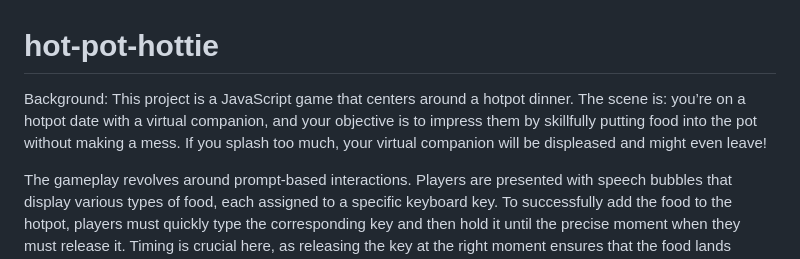
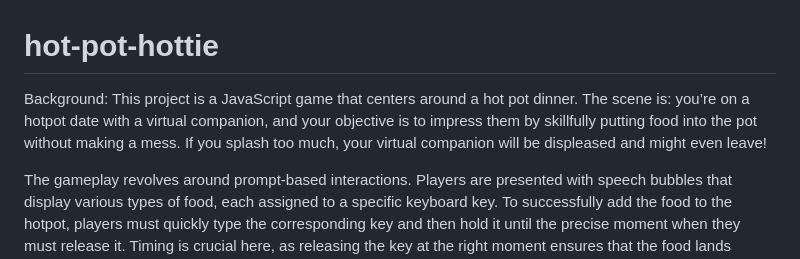
Before and after one commit to elliotkuok/hot-pot-hottie, a Markdown page: README.md, the part around the change. Rendered like a GitHub page.

Commit message:
Editing README for format

```diff
--- a/README.md
+++ b/README.md
@@ -1,6 +1,6 @@
 # hot-pot-hottie
 
-Background: This project is a JavaScript game that centers around a hotpot dinner. The scene is: you’re on a hotpot date with a virtual companion, and your objective is to impress them by skillfully putting food into the pot without making a mess. If you splash too much, your virtual companion will be displeased and might even leave!
+Background: This project is a JavaScript game that centers around a hot pot dinner. The scene is: you’re on a hotpot date with a virtual companion, and your objective is to impress them by skillfully putting food into the pot without making a mess. If you splash too much, your virtual companion will be displeased and might even leave!
 
 The gameplay revolves around prompt-based interactions. Players are presented with speech bubbles that display various types of food, each assigned to a specific keyboard key. To successfully add the food to the hotpot, players must quickly type the corresponding key and then hold it until the precise moment when they must release it. Timing is crucial here, as releasing the key at the right moment ensures that the food lands gracefully into the hotpot, without any spills. The difficulty increases progressively, challenging players to hone their reflexes and coordination to maintain the perfect hotpot date.
 
```
